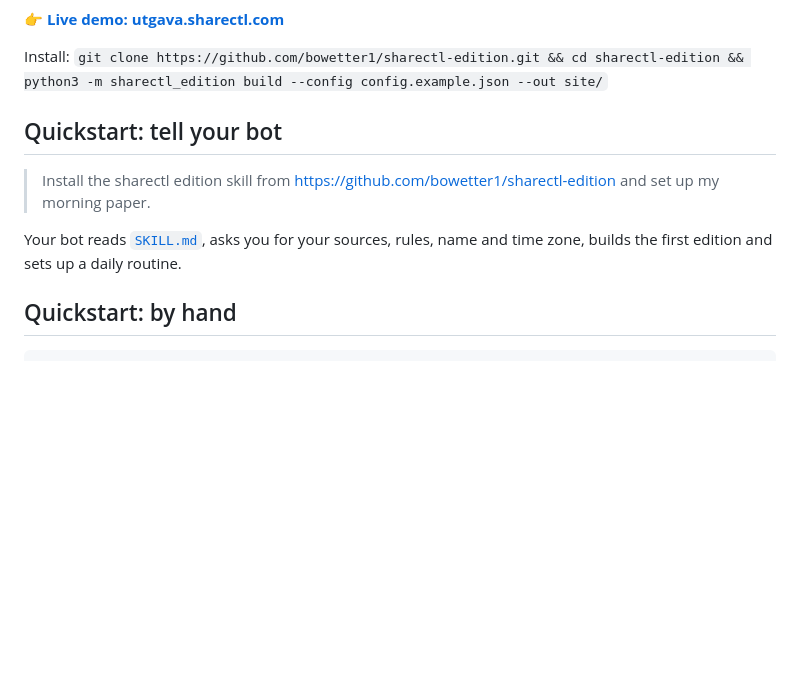
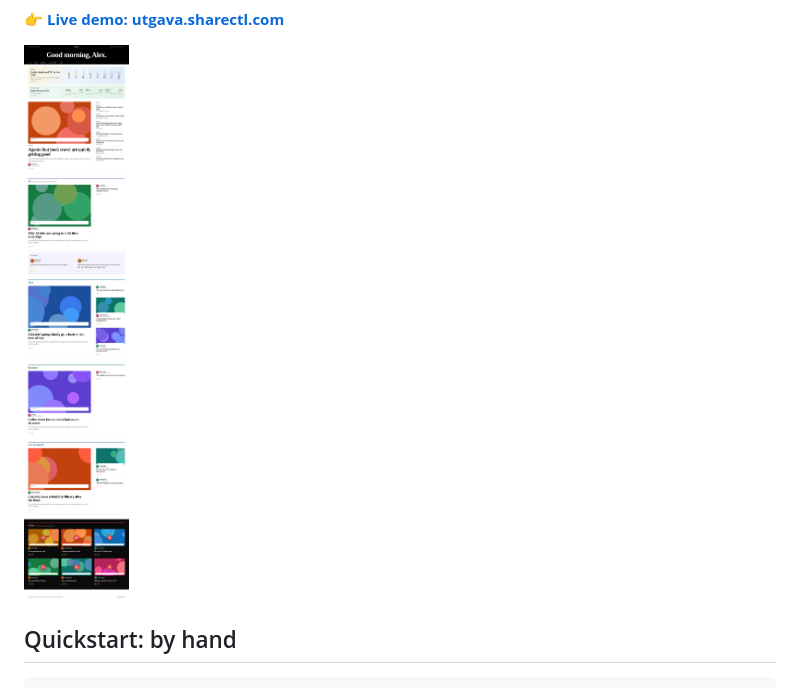
Before and after one commit to bowetter1/sharectl-edition, a Markdown page: README.md, the part around one of its changes. Rendered like a GitHub page; blank space fills up the shorter version.

```diff
--- a/README.md
+++ b/README.md
@@ -10,14 +43,7 @@ Tell your bot what you read, and every morning it builds a newspaper just for yo
 
 👉 **[Live demo: utgava.sharectl.com](https://utgava.sharectl.com/)**
 
-Install: `git clone https://github.com/bowetter1/sharectl-edition.git && cd sharectl-edition && python3 -m sharectl_edition build --config config.example.json --out site/`
-
-## Quickstart: tell your bot
-
-> Install the sharectl edition skill from https://github.com/bowetter1/sharectl-edition and set up my morning paper.
-
-Your bot reads [`SKILL.md`](SKILL.md), asks you for your sources, rules, name and time zone, builds the first edition
-and sets up a daily routine.
+![Example edition](examples/screenshot.jpg)
 
 ## Quickstart: by hand
 
```
Also changed, not shown: other parts of README.md (+39 -6 lines).
